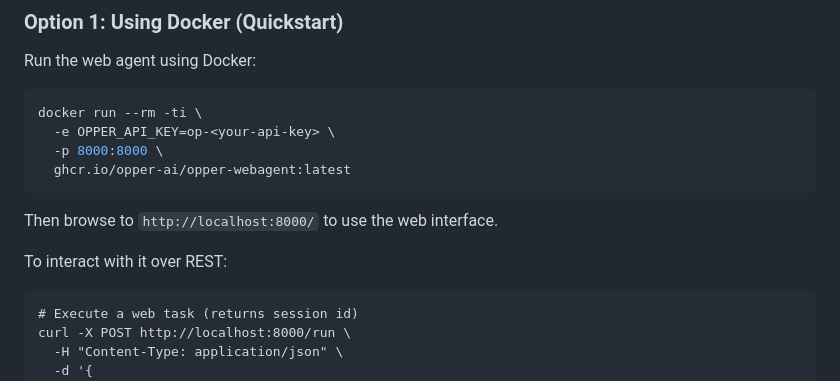
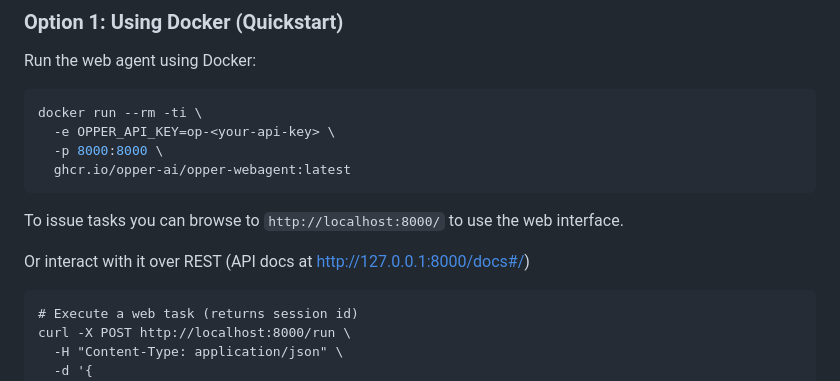
Before and after one commit to opper-ai/opper-webagent, a Markdown page: README.md, the part around the change printed below. Drawn GitHub-style.

Commit message:
Some updates to the docs

````diff
--- a/README.md
+++ b/README.md
@@ -102,9 +102,9 @@ docker run --rm -ti \
   ghcr.io/opper-ai/opper-webagent:latest
 ```
 
-Then browse to `http://localhost:8000/` to use the web interface.
+To issue tasks you can browse to `http://localhost:8000/` to use the web interface.
 
-To interact with it over REST:
+Or interact with it over REST (API docs at http://127.0.0.1:8000/docs#/)
 
 ```
 # Execute a web task (returns session id)
````
Also changed, not shown: other parts of README.md (+1 -0 lines).
